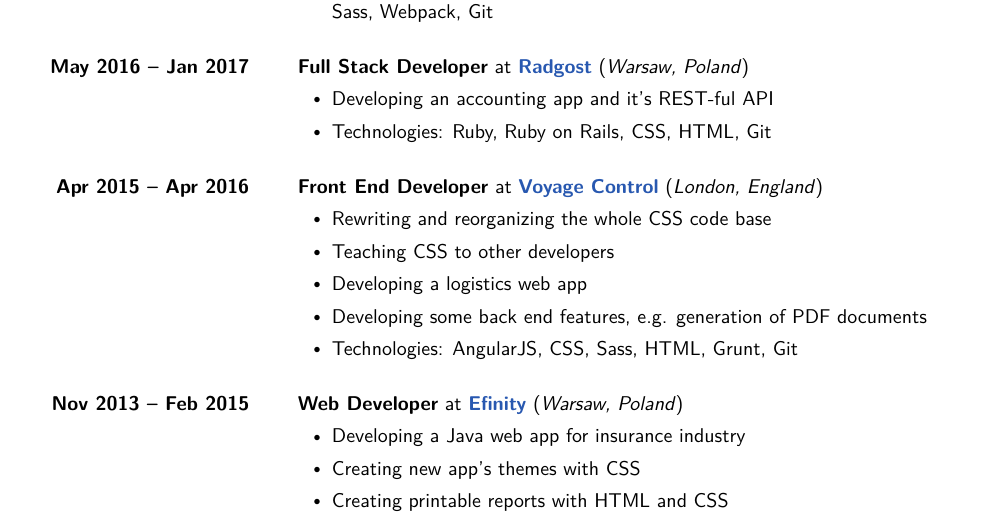
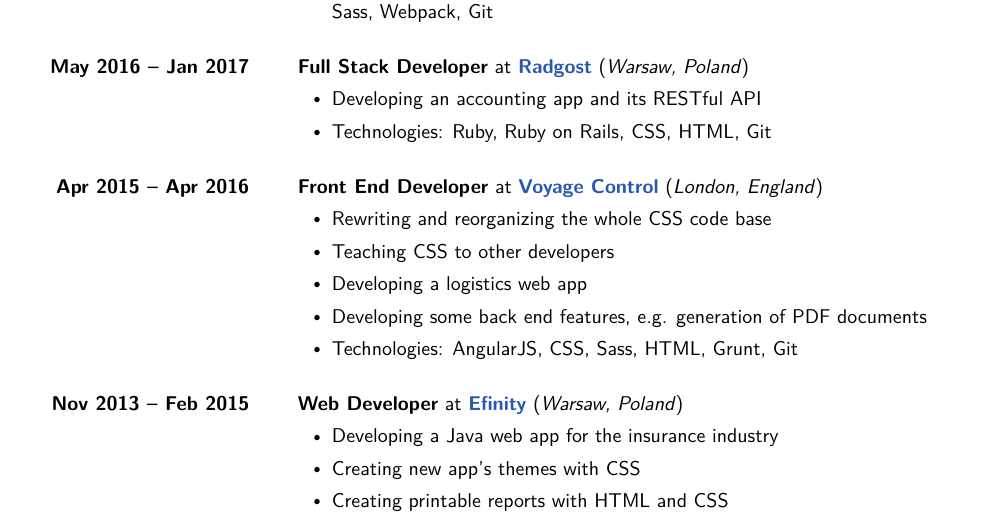
Before and after one commit to robertjk/cv, a LaTeX CV (src/cv.tex, which reads src/contents.tex): part of page 3 of 3, cut so that both start at the same text. Compiled offline with XeLaTeX.

Commit message:
Fix grammer mistakes

```diff
--- a/src/contents.tex
+++ b/src/contents.tex
@@ -211,7 +211,7 @@
         {Warsaw, Poland}
         {
             \begin{joblisting}
-                \item Developing an accounting app and it's REST-ful
+                \item Developing an accounting app and its RESTful
                     API
                 \item Technologies: Ruby, Ruby on Rails, CSS, HTML, Git
             \end{joblisting}
@@ -240,7 +240,7 @@
         {Warsaw, Poland}
         {
             \begin{joblisting}
-                \item Developing a Java web app for insurance industry
+                \item Developing a Java web app for the insurance industry
                 \item Creating new app's themes with CSS
                 \item Creating printable reports with HTML and CSS
                 \item Creating web pages: company page, landing page for a separate project, small pages dedicated for newsletters
```
